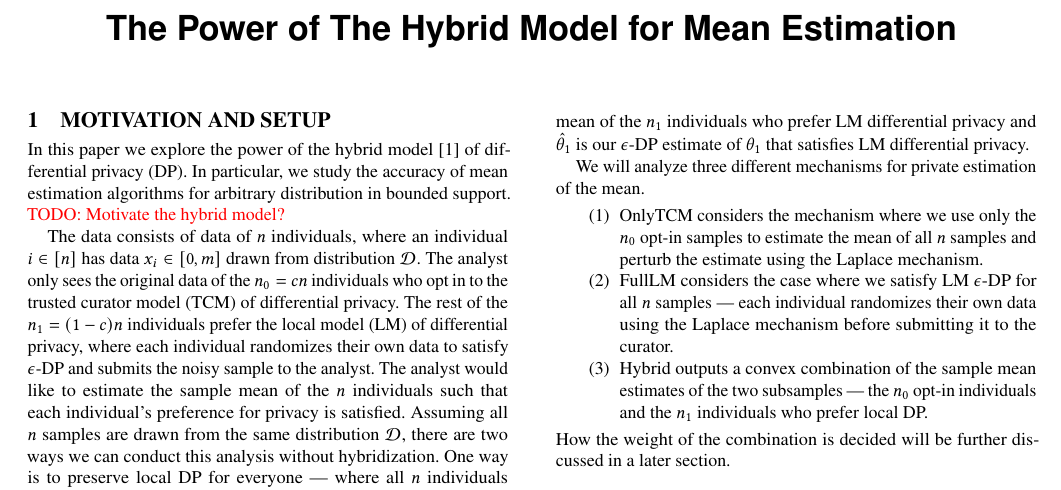
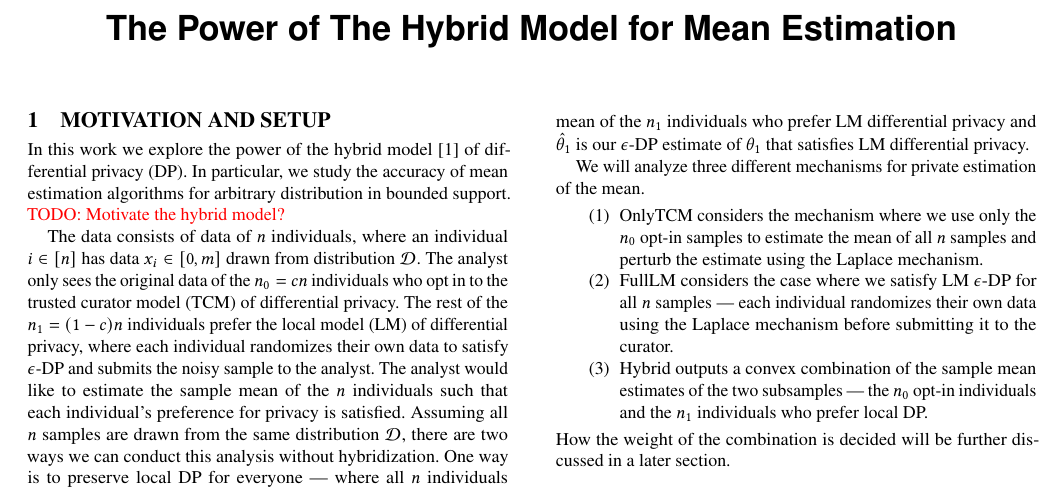
Before and after one commit to yatharthdubey7/The-Power-of-The-Hybrid-Model, a LaTeX paper (main.tex): part of page 1 of 4, cut so that both start at the same text. Compiled offline with pdfLaTeX.

Commit message:
Test commit

```diff
--- a/main.tex
+++ b/main.tex
@@ -58,7 +58,7 @@
 
 \section{Motivation and Setup}
 
-In this paper we explore the power of the hybrid model \cite{blender} of differential privacy (DP). In particular, we study the accuracy of mean estimation algorithms for arbitrary distribution in bounded support. \todo{Motivate the hybrid model?}
+In this work we explore the power of the hybrid model \cite{blender} of differential privacy (DP). In particular, we study the accuracy of mean estimation algorithms for arbitrary distribution in bounded support. \todo{Motivate the hybrid model?}
 
 The data consists of data of $n$ individuals, where an individual $i \in [n]$ has data $x_i \in [0, m]$ drawn from distribution $\mathcal{D}$. The analyst only sees the original data of the $n_0 = c n$ individuals who opt in to the trusted curator model (TCM) of differential privacy. The rest of the $n_1 = (1-c) n$ individuals prefer the local model (LM) of differential privacy, where each individual randomizes their own data to satisfy $\epsilon$-DP and submits the noisy sample to the analyst. The analyst would like to estimate the sample mean of the $n$ individuals such that each individual's preference for privacy is satisfied. Assuming all $n$ samples are drawn from the same distribution $\mathcal{D}$, there are two ways we can conduct this analysis without hybridization. One way is to preserve local DP for everyone — where all $n$ individuals randomize their data and give the noisy data to the analyst who then calculates the mean of the noisy data. The second way is to throw away the $n_1$ individuals who prefer local DP, and calculate the mean of the $n_0$ opt-in samples while preserving differential privacy — say, using the Laplace mechanism. Here, we explore how much we can improve the accuracy of our estimate by using an optimal naive hybrid mechanism.
 
```
Also changed, not shown: 1 other file.
